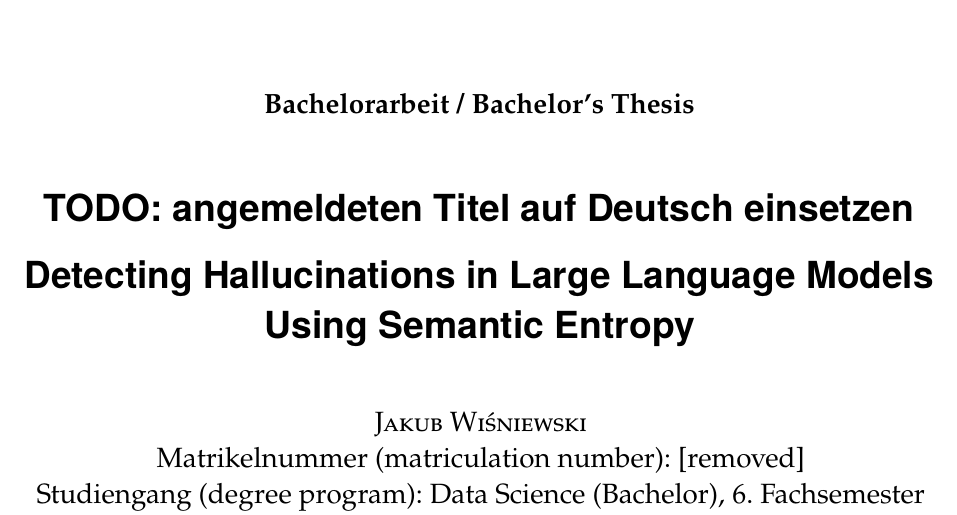
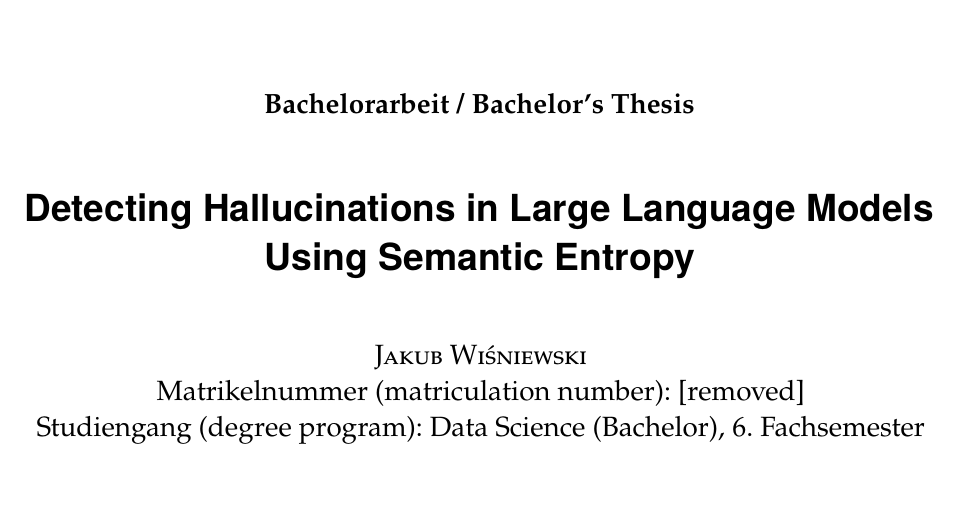
Before and after one commit to D3prave/thesis, a LaTeX thesis (thesis/main.tex): part of page 1 of 71, cut so that both start at the same text, the shorter picture padded with empty space. Compiled offline with pdfLaTeX.

Commit message:
Align thesis cover and submission checklist with approved application

```diff
--- a/thesis/main.tex
+++ b/thesis/main.tex
@@ -104,16 +104,11 @@
 \end{center}
 }
 
-% The examination office requires the registered topic on the title page in
-% German and English, "im genauen Wortlaut". The German wording must be copied
-% from the registration confirmation; it is deliberately left as a placeholder
-% here rather than translated, because an invented translation would not match
-% the registration. Replace \germantitle, then delete this comment.
-\newcommand{\germantitle}{\textbf{TODO: angemeldeten Titel auf Deutsch einsetzen}}
+% The examination office confirmed that only the English title is registered.
 \newcommand{\englishtitle}{Detecting Hallucinations in Large Language Models Using Semantic Entropy}
 
 \subject{Bachelorarbeit / Bachelor's Thesis}
-\title[\englishtitle]{\germantitle\\[0.45em]\englishtitle}
+\title[\englishtitle]{\englishtitle}
 \author[Jakub Wiśniewski]{%
 \textsc{Jakub Wiśniewski}\\
 Matrikelnummer (matriculation number): [removed]\\
```
